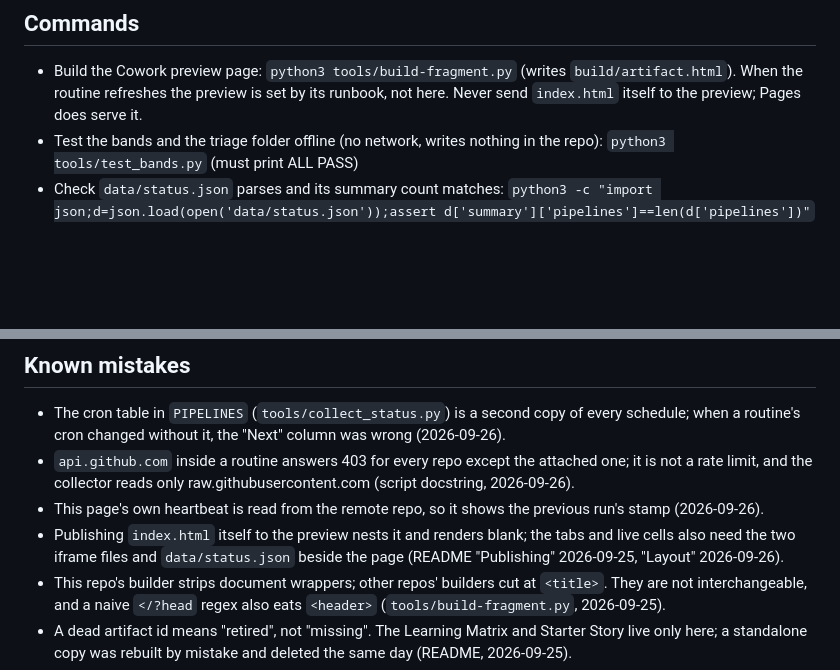
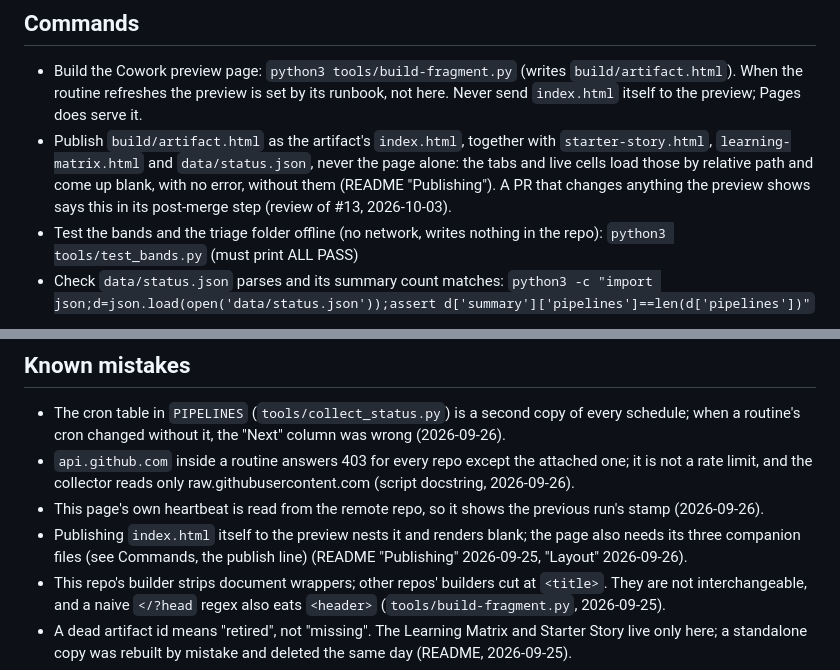
Before and after one commit to ttrng3/pipeline-wiring, a Markdown page: CLAUDE.md, 2 parts joined by grey strips. Rendered like a GitHub page; blank space fills up the shorter version.

Commit message:
CLAUDE.md: never publish the preview page alone (#14)
* CLAUDE.md: publish the preview with its three files, never the page alone

Co-Authored-By: Claude Opus 5.5 <noreply@anthropic.com>

* CLAUDE.md: publish line follows the README wording; one copy of the rule

Co-Authored-By: Claude Opus 5.5 <noreply@anthropic.com>

---------

Co-authored-by: Claude Opus 5.5 <noreply@anthropic.com>

```diff
--- a/CLAUDE.md
+++ b/CLAUDE.md
@@ -6,6 +6,7 @@ The wiring page: every repo, preview and routine, and what is broken. Ty's own i
 
 ## Commands
 - Build the Cowork preview page: `python3 tools/build-fragment.py` (writes `build/artifact.html`). When the routine refreshes the preview is set by its runbook, not here. Never send `index.html` itself to the preview; Pages does serve it.
+- Publish `build/artifact.html` as the artifact's `index.html`, together with `starter-story.html`, `learning-matrix.html` and `data/status.json`, never the page alone: the tabs and live cells load those by relative path and come up blank, with no error, without them (README "Publishing"). A PR that changes anything the preview shows says this in its post-merge step (review of #13, 2026-10-03).
 - Test the bands and the triage folder offline (no network, writes nothing in the repo): `python3 tools/test_bands.py` (must print ALL PASS)
 - Check `data/status.json` parses and its summary count matches: `python3 -c "import json;d=json.load(open('data/status.json'));assert d['summary']['pipelines']==len(d['pipelines'])"`
 
@@ -27,7 +28,7 @@ The wiring page: every repo, preview and routine, and what is broken. Ty's own i
 - The cron table in `PIPELINES` (`tools/collect_status.py`) is a second copy of every schedule; when a routine's cron changed without it, the "Next" column was wrong (2026-09-26).
 - `api.github.com` inside a routine answers 403 for every repo except the attached one; it is not a rate limit, and the collector reads only raw.githubusercontent.com (script docstring, 2026-09-26).
 - This page's own heartbeat is read from the remote repo, so it shows the previous run's stamp (2026-09-26).
-- Publishing `index.html` itself to the preview nests it and renders blank; the tabs and live cells also need the two iframe files and `data/status.json` beside the page (README "Publishing" 2026-09-25, "Layout" 2026-09-26).
+- Publishing `index.html` itself to the preview nests it and renders blank; the page also needs its three companion files (see Commands, the publish line) (README "Publishing" 2026-09-25, "Layout" 2026-09-26).
 - This repo's builder strips document wrappers; other repos' builders cut at `<title>`. They are not interchangeable, and a naive `</?head` regex also eats `<header>` (`tools/build-fragment.py`, 2026-09-25).
 - A dead artifact id means "retired", not "missing". The Learning Matrix and Starter Story live only here; a standalone copy was rebuilt by mistake and deleted the same day (README, 2026-09-25).
 - The page once said "nothing here is from memory" while carrying stale claims from earlier sessions (2026-09-25).
```
